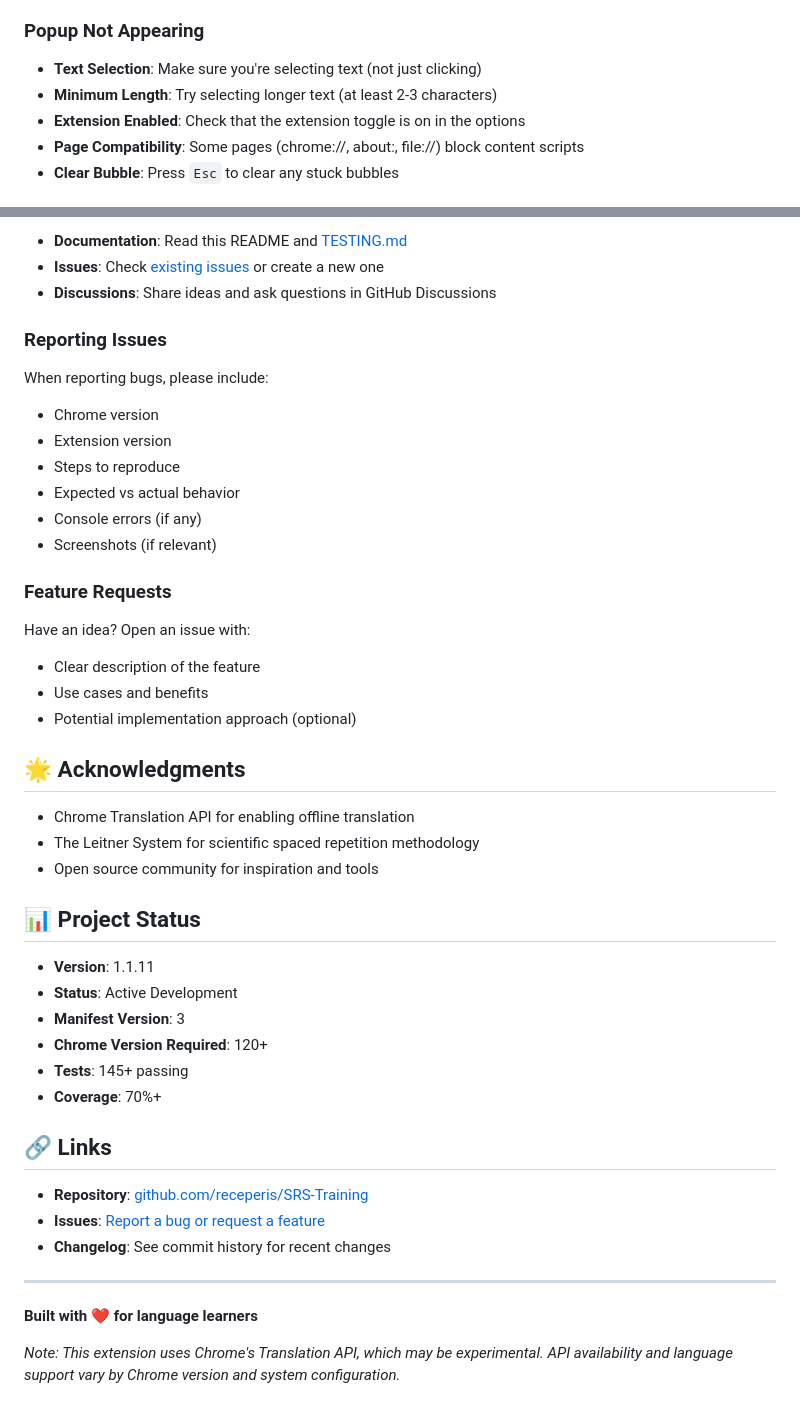
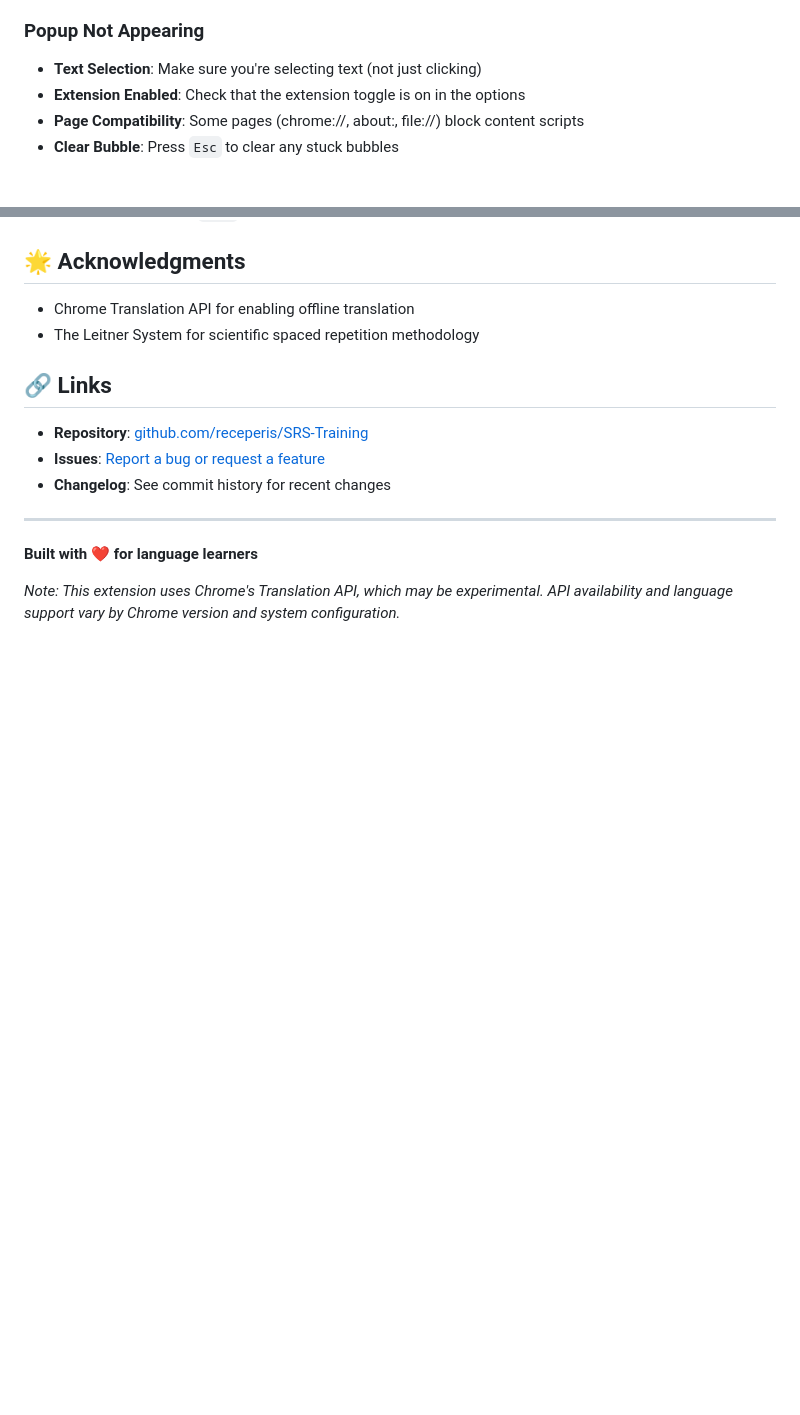
Before and after one commit to receperis/Veris, a Markdown page: README.md, 2 parts joined by grey strips. Rendered like a GitHub page; blank space fills up the shorter version.

```diff
--- a/README.md
+++ b/README.md
@@ -421,7 +405,6 @@ npm run test:watch
 ### Popup Not Appearing
 
 - **Text Selection**: Make sure you're selecting text (not just clicking)
-- **Minimum Length**: Try selecting longer text (at least 2-3 characters)
 - **Extension Enabled**: Check that the extension toggle is on in the options
 - **Page Compatibility**: Some pages (chrome://, about:, file://) block content scripts
 - **Clear Bubble**: Press `Esc` to clear any stuck bubbles
@@ -525,40 +437,7 @@ This project is open source and available under the MIT License. Feel free to us
-- **Documentation**: Read this README and [TESTING.md](TESTING.md)
-- **Issues**: Check [existing issues](https://github.com/receperis/SRS-Training/issues) or create a new one
-- **Discussions**: Share ideas and ask questions in GitHub Discussions
-
-### Reporting Issues
-
-When reporting bugs, please include:
-
-- Chrome version
-- Extension version
-- Steps to reproduce
-- Expected vs actual behavior
-- Console errors (if any)
-- Screenshots (if relevant)
-
-### Feature Requests
-
-Have an idea? Open an issue with:
-
-- Clear description of the feature
-- Use cases and benefits
-- Potential implementation approach (optional)
-
 ## 🌟 Acknowledgments
 
 - Chrome Translation API for enabling offline translation
 - The Leitner System for scientific spaced repetition methodology
-- Open source community for inspiration and tools
-
-## 📊 Project Status
-
-- **Version**: 1.1.11
-- **Status**: Active Development
-- **Manifest Version**: 3
-- **Chrome Version Required**: 120+
-- **Tests**: 145+ passing
-- **Coverage**: 70%+
 
 ## 🔗 Links
 
```
Also changed, not shown: other parts of README.md (+0 -87 lines).
